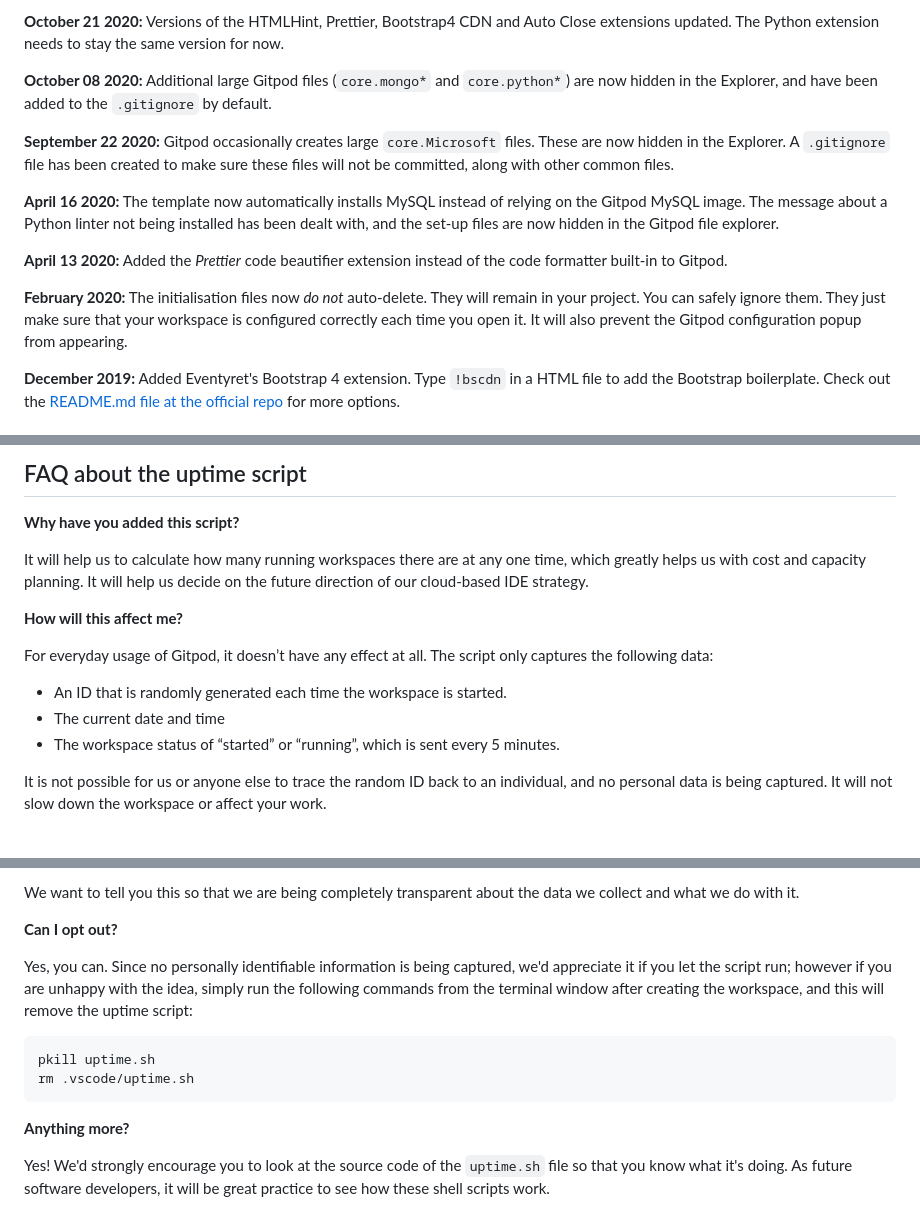
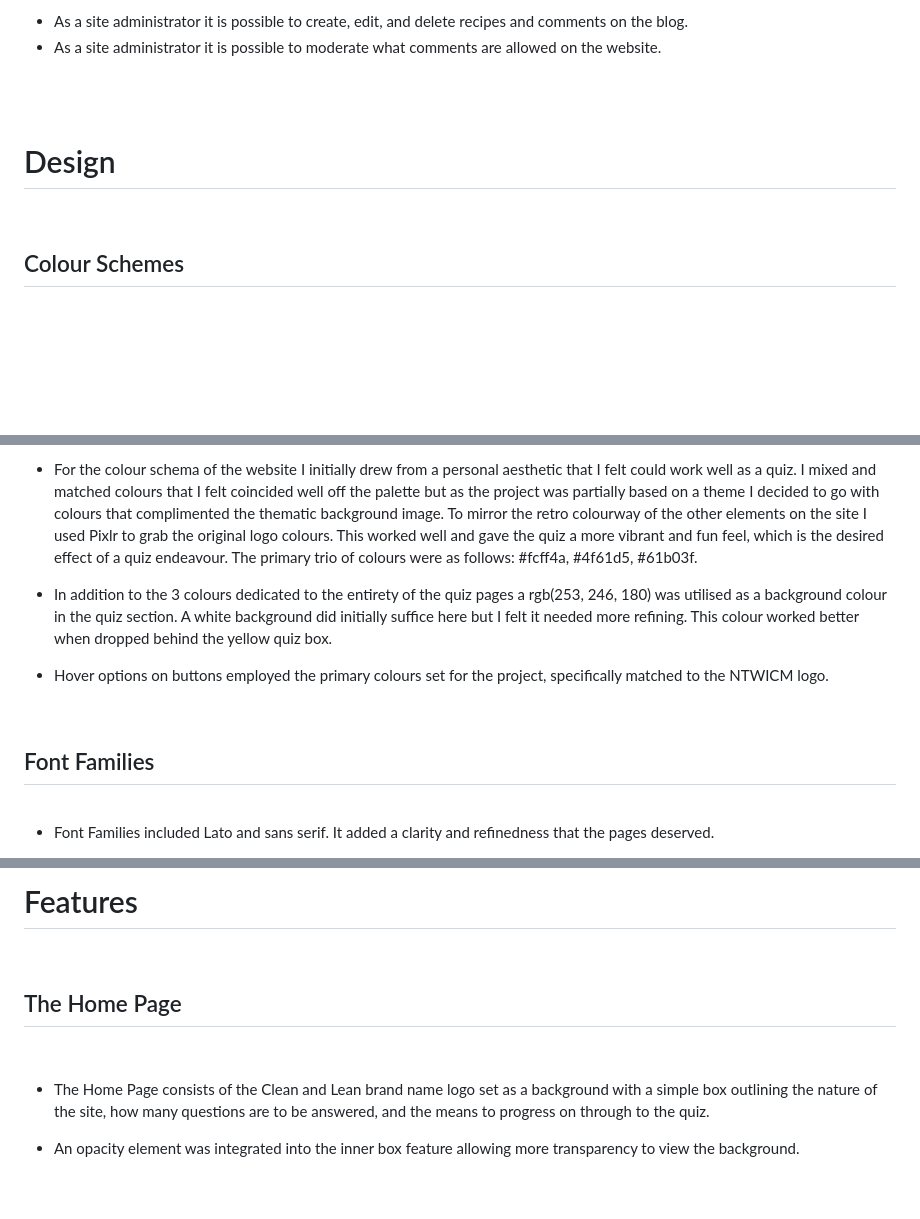
Before and after one commit to Th3ThirdMan/CleanProject, a Markdown page: README.md, 3 parts joined by grey strips. GitHub-like rendering; blank space fills up the shorter version.

````diff
--- a/README.md
+++ b/README.md
@@ -56,15 +57,15 @@ We continually tweak and adjust this template to help give you the best experien
 
-**October 21 2020:** Versions of the HTMLHint, Prettier, Bootstrap4 CDN and Auto Close extensions updated. The Python extension needs to stay the same version for now.
+* As a site administrator it is possible to create, edit, and delete recipes and comments on the blog.
+* As a site administrator it is possible to moderate what comments are allowed on the website.
 
-**October 08 2020:** Additional large Gitpod files (`core.mongo*` and `core.python*`) are now hidden in the Explorer, and have been added to the `.gitignore` by default.
 
-**September 22 2020:** Gitpod occasionally creates large `core.Microsoft` files. These are now hidden in the Explorer. A `.gitignore` file has been created to make sure these files will not be committed, along with other common files.
+<br>
 
-**April 16 2020:** The template now automatically installs MySQL instead of relying on the Gitpod MySQL image. The message about a Python linter not being installed has been dealt with, and the set-up files are now hidden in the Gitpod file explorer.
+<br>
 
-**April 13 2020:** Added the _Prettier_ code beautifier extension instead of the code formatter built-in to Gitpod.
+# Design
 
-**February 2020:** The initialisation files now _do not_ auto-delete. They will remain in your project. You can safely ignore them. They just make sure that your workspace is configured correctly each time you open it. It will also prevent the Gitpod configuration popup from appearing.
+<br>
 
-**December 2019:** Added Eventyret's Bootstrap 4 extension. Type `!bscdn` in a HTML file to add the Bootstrap boilerplate. Check out the <a href="https://github.com/Eventyret/vscode-bcdn" target="_blank">README.md file at the official repo</a> for more options.
+## Colour Schemes
 
@@ -72,17 +73,15 @@ We continually tweak and adjust this template to help give you the best experien
 
-## FAQ about the uptime script
+* For the colour schema of the website I initially drew from a personal aesthetic that I felt could work well as a quiz. I mixed and matched colours that I felt coincided well off the palette but as the project was partially based on a theme I decided to go with colours that complimented the thematic background image. To mirror the retro colourway of the other elements on the site I used Pixlr to grab the original logo colours. This worked well and gave the quiz a more vibrant and fun feel, which is the desired effect of a quiz endeavour. The primary trio of colours were as follows: #fcff4a, #4f61d5, #61b03f.
 
-**Why have you added this script?**
+* In addition to the 3 colours dedicated to the entirety of the quiz pages a rgb(253, 246, 180) was utilised as a background colour in the quiz section. A white background did initially suffice here but I felt it needed more refining. This colour worked better when dropped behind the yellow quiz box.
 
-It will help us to calculate how many running workspaces there are at any one time, which greatly helps us with cost and capacity planning. It will help us decide on the future direction of our cloud-based IDE strategy.
+* Hover options on buttons employed the primary colours set for the project, specifically matched to the NTWICM logo.
 
-**How will this affect me?**
+<br>
 
-For everyday usage of Gitpod, it doesn’t have any effect at all. The script only captures the following data:
+## Font Families
 
-- An ID that is randomly generated each time the workspace is started.
-- The current date and time
-- The workspace status of “started” or “running”, which is sent every 5 minutes.
+<br>
 
-It is not possible for us or anyone else to trace the random ID back to an individual, and no personal data is being captured. It will not slow down the workspace or affect your work.
+* Font Families included Lato and sans serif. It added a clarity and refinedness that the pages deserved.
 
@@ -90,16 +89,13 @@ It is not possible for us or anyone else to trace the random ID back to an indiv
 
-We want to tell you this so that we are being completely transparent about the data we collect and what we do with it.
+# Features
 
-**Can I opt out?**
+<br>
 
-Yes, you can. Since no personally identifiable information is being captured, we'd appreciate it if you let the script run; however if you are unhappy with the idea, simply run the following commands from the terminal window after creating the workspace, and this will remove the uptime script:
+## The Home Page
 
-```
-pkill uptime.sh
-rm .vscode/uptime.sh
-```
+<br>
 
-**Anything more?**
+  * The Home Page consists of the Clean and Lean brand name logo set as a background with a simple box outlining the nature of the site, how many questions are to be answered, and the means to progress on through to the quiz.
 
-Yes! We'd strongly encourage you to look at the source code of the `uptime.sh` file so that you know what it's doing. As future software developers, it will be great practice to see how these shell scripts work.
+  * An opacity element was integrated into the inner box feature allowing more transparency to view the background.
 
````
Also changed, not shown: other parts of README.md (+177 -34 lines), static/images/cleanandlean.png (added), 12 other files.
